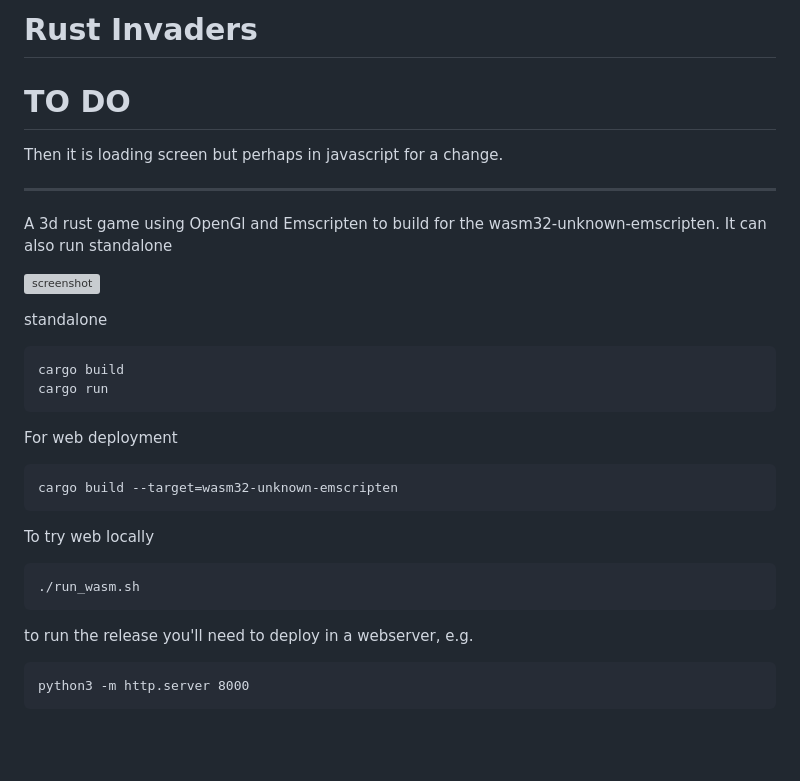
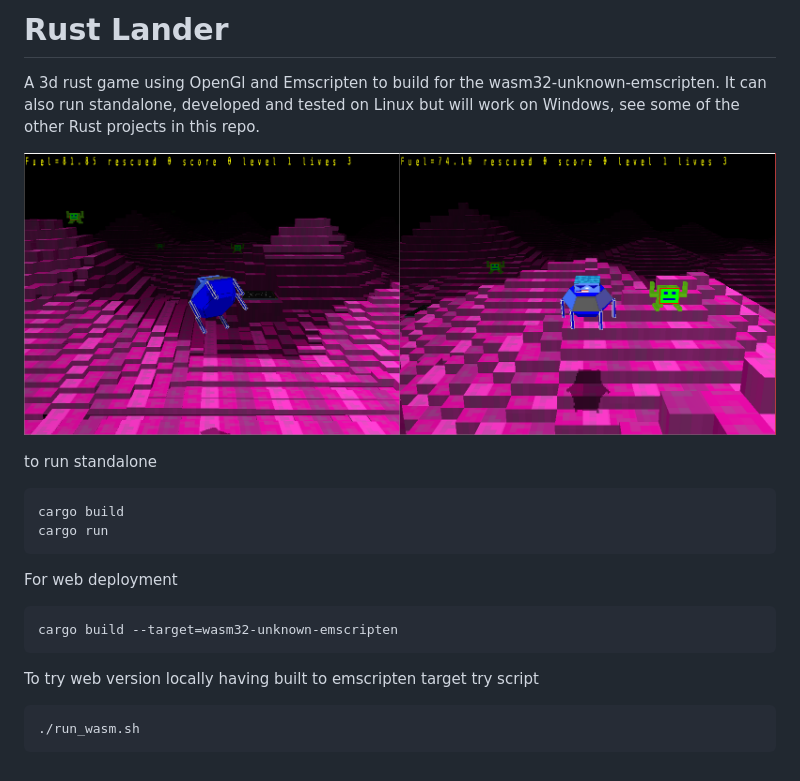
Before and after one commit to bernardjason/rust-lander, a Markdown page: README.md, the part around the change. Drawn GitHub-style; pictures changed too: screenshot.png (added); blank space fills up the shorter version; grey boxes are pictures that could not be loaded.

````diff
--- a/README.md
+++ b/README.md
@@ -1,19 +1,12 @@
-# Rust Invaders
-
-# TO DO
-
-Then it is loading  screen but perhaps in javascript for a change.
-
---------------------------------------
-
-
+# Rust Lander
 
 A 3d rust game using OpenGl and Emscripten to build for the wasm32-unknown-emscripten.
-It can also run standalone
+It can also run standalone, developed and tested on Linux but will
+work on Windows, see some of the other Rust projects in this repo.
 
 ![screenshot](screenshot.png)
 
-standalone
+to run standalone
 ```
 cargo build
 cargo run
@@ -24,12 +17,7 @@ For web deployment
 cargo build --target=wasm32-unknown-emscripten
 ```
 
-To try web locally
+To try web version locally having built to emscripten target try script
 ```
 ./run_wasm.sh
 ```
-
-to run the release you'll need to deploy in a webserver, e.g.
-```
-python3 -m http.server 8000
-```
````
Also changed, not shown: resources/play.png (deleted), 7 other files.
